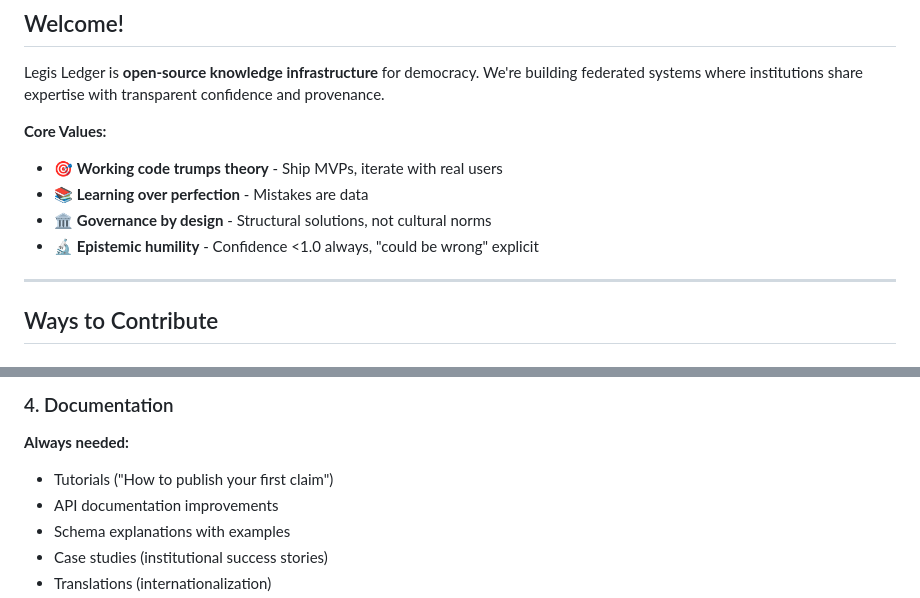
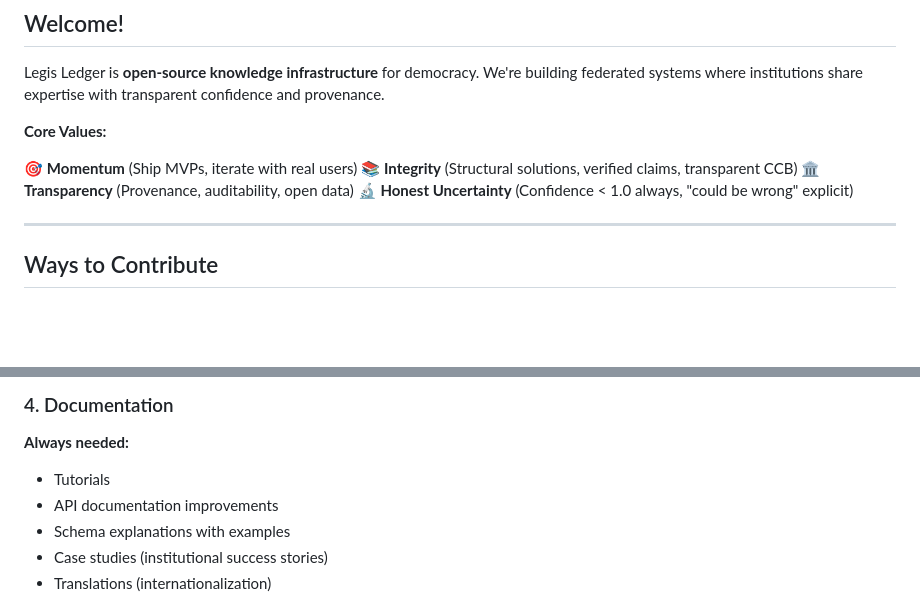
Before and after one commit to legisledger/legisledger, a Markdown page: docs/CONTRIBUTING.md, 2 parts joined by grey strips. Drawn GitHub-style; blank space fills up the shorter version.

```diff
--- a/docs/CONTRIBUTING.md
+++ b/docs/CONTRIBUTING.md
@@ -10,10 +10,11 @@
 Legis Ledger is **open-source knowledge infrastructure** for democracy. We're building federated systems where institutions share expertise with transparent confidence and provenance.
 
 **Core Values:**
-- 🎯 **Working code trumps theory** - Ship MVPs, iterate with real users
-- 📚 **Learning over perfection** - Mistakes are data
-- 🏛️ **Governance by design** - Structural solutions, not cultural norms
-- 🔬 **Epistemic humility** - Confidence <1.0 always, "could be wrong" explicit
+
+🎯 **Momentum** (Ship MVPs, iterate with real users)
+📚 **Integrity** (Structural solutions, verified claims, transparent CCB)
+🏛️ **Transparency** (Provenance, auditability, open data)
+🔬 **Honest Uncertainty** (Confidence < 1.0 always, "could be wrong" explicit)
 
 ---
 
@@ -90,7 +91,7 @@ Legis Ledger is **open-source knowledge infrastructure** for democracy. We're bu
 ### 4. Documentation
 
 **Always needed:**
-- Tutorials ("How to publish your first claim")
+- Tutorials
 - API documentation improvements
 - Schema explanations with examples
 - Case studies (institutional success stories)
```
Also changed, not shown: docs/FUNDING.md (deleted, +0 -485 lines), docs/JOIN.md (+10 -52 lines).
